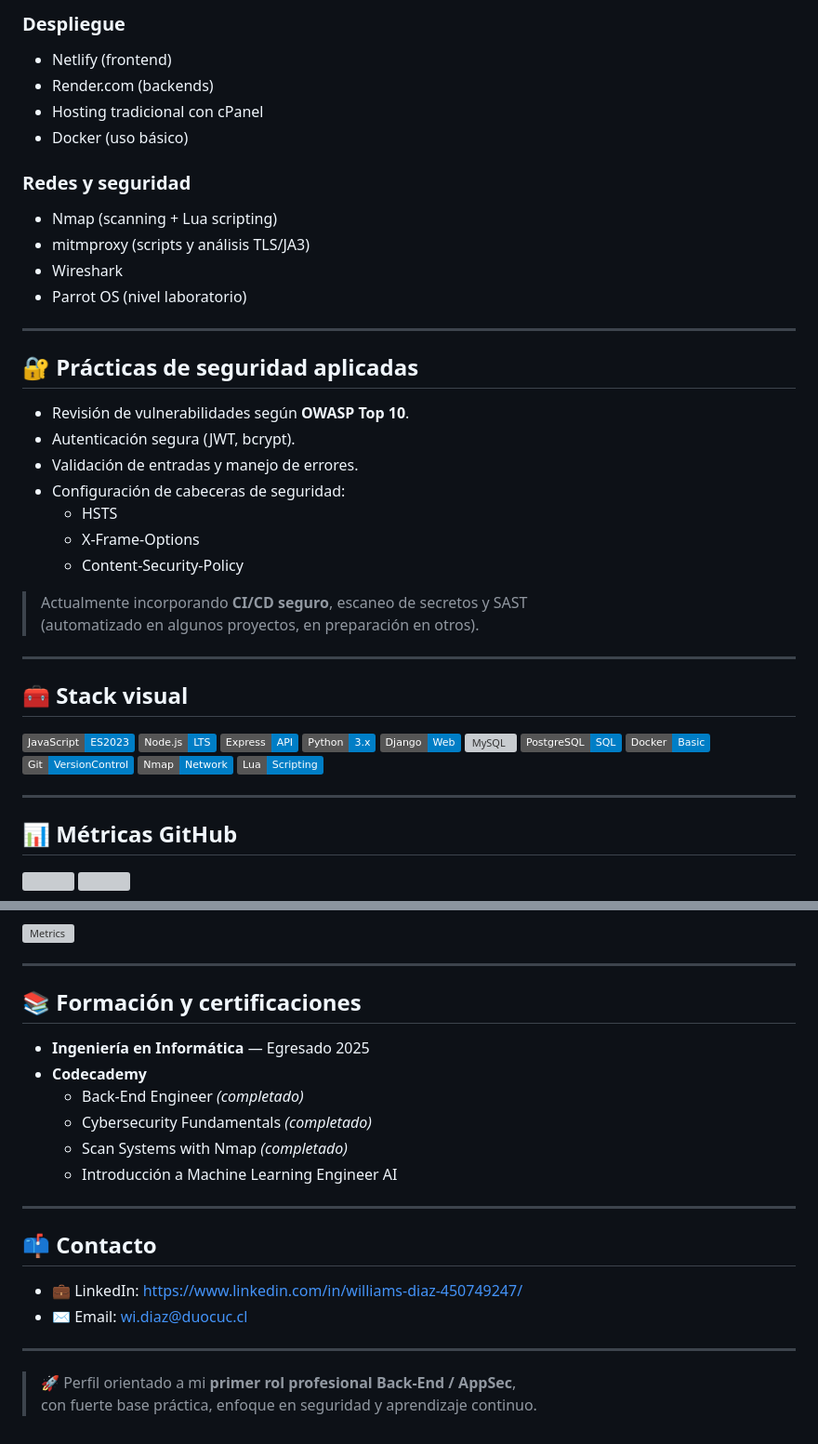
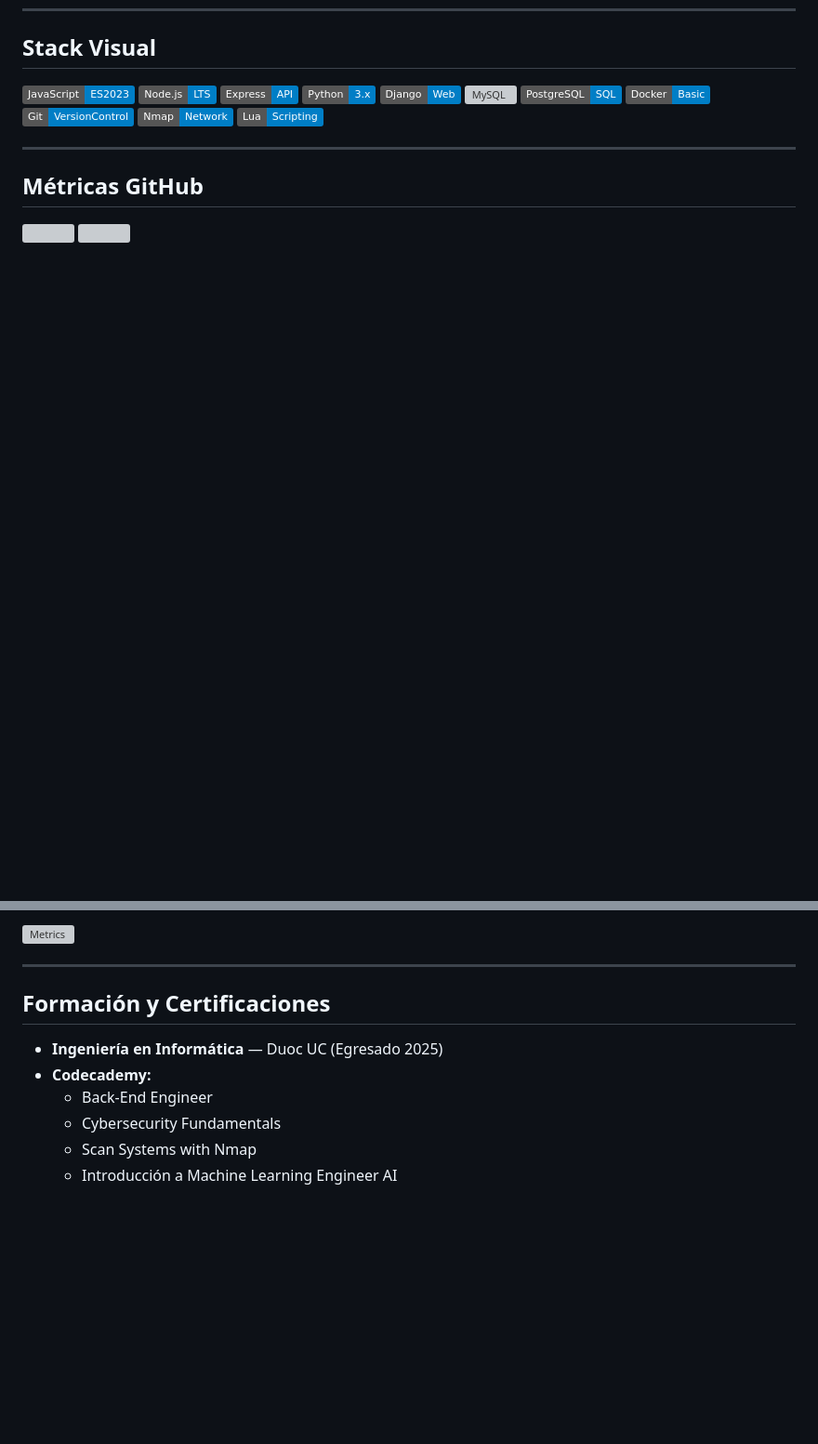
Before and after one commit to WilldiazRaM/WilldiazRaM, a Markdown page: README.md, 2 parts joined by grey strips. Shown at 93% size. GitHub-like rendering; badges without logos; blank space fills up the shorter version; grey boxes are pictures that could not be loaded.

```diff
--- a/README.md
+++ b/README.md
@@ -121,33 +118,4 @@ Desarrollo y optimización de sitio web corporativo para empresa de ingeniería
-### Despliegue
-- Netlify (frontend)
-- Render.com (backends)
-- Hosting tradicional con cPanel
-- Docker (uso básico)
-
-### Redes y seguridad
-- Nmap (scanning + Lua scripting)
-- mitmproxy (scripts y análisis TLS/JA3)
-- Wireshark
-- Parrot OS (nivel laboratorio)
-
----
-
-## 🔐 Prácticas de seguridad aplicadas
-
-- Revisión de vulnerabilidades según **OWASP Top 10**.
-- Autenticación segura (JWT, bcrypt).
-- Validación de entradas y manejo de errores.
-- Configuración de cabeceras de seguridad:
-  - HSTS
-  - X-Frame-Options
-  - Content-Security-Policy
-
-> Actualmente incorporando **CI/CD seguro**, escaneo de secretos y SAST
-> (automatizado en algunos proyectos, en preparación en otros).
-
----
-
-## 🧰 Stack visual
+## Stack Visual
 
 ![JavaScript](https://img.shields.io/badge/JavaScript-ES2023-informational?logo=javascript)
 ![Node.js](https://img.shields.io/badge/Node.js-LTS-informational?logo=node.js)
@@ -163,7 +131,7 @@ Desarrollo y optimización de sitio web corporativo para empresa de ingeniería
 
 ---
 
-## 📊 Métricas GitHub
+## Métricas GitHub
 
 <p>
   <img src="https://github-readme-stats.vercel.app/api?username=WilldiazRaM&show_icons=true&count_private=true" height="150"/>
@@ -175,23 +142,11 @@ Desarrollo y optimización de sitio web corporativo para empresa de ingeniería
 
 ---
 
-## 📚 Formación y certificaciones
+## Formación y Certificaciones
 
-- **Ingeniería en Informática** — Egresado 2025
-- **Codecademy**
-  - Back-End Engineer *(completado)*
-  - Cybersecurity Fundamentals *(completado)*
-  - Scan Systems with Nmap *(completado)*
+- **Ingeniería en Informática** — Duoc UC (Egresado 2025)
+- **Codecademy:**
+  - Back-End Engineer
+  - Cybersecurity Fundamentals
+  - Scan Systems with Nmap
   - Introducción a Machine Learning Engineer AI
-
----
-
-## 📫 Contacto
-
-- 💼 LinkedIn: https://www.linkedin.com/in/williams-diaz-450749247/
-- ✉️ Email: wi.diaz@duocuc.cl
-
----
-
-> 🚀 Perfil orientado a mi **primer rol profesional Back-End / AppSec**,
-> con fuerte base práctica, enfoque en seguridad y aprendizaje continuo.
```
Also changed, not shown: other parts of README.md (+87 -91 lines), image/duocUC.png (added).
